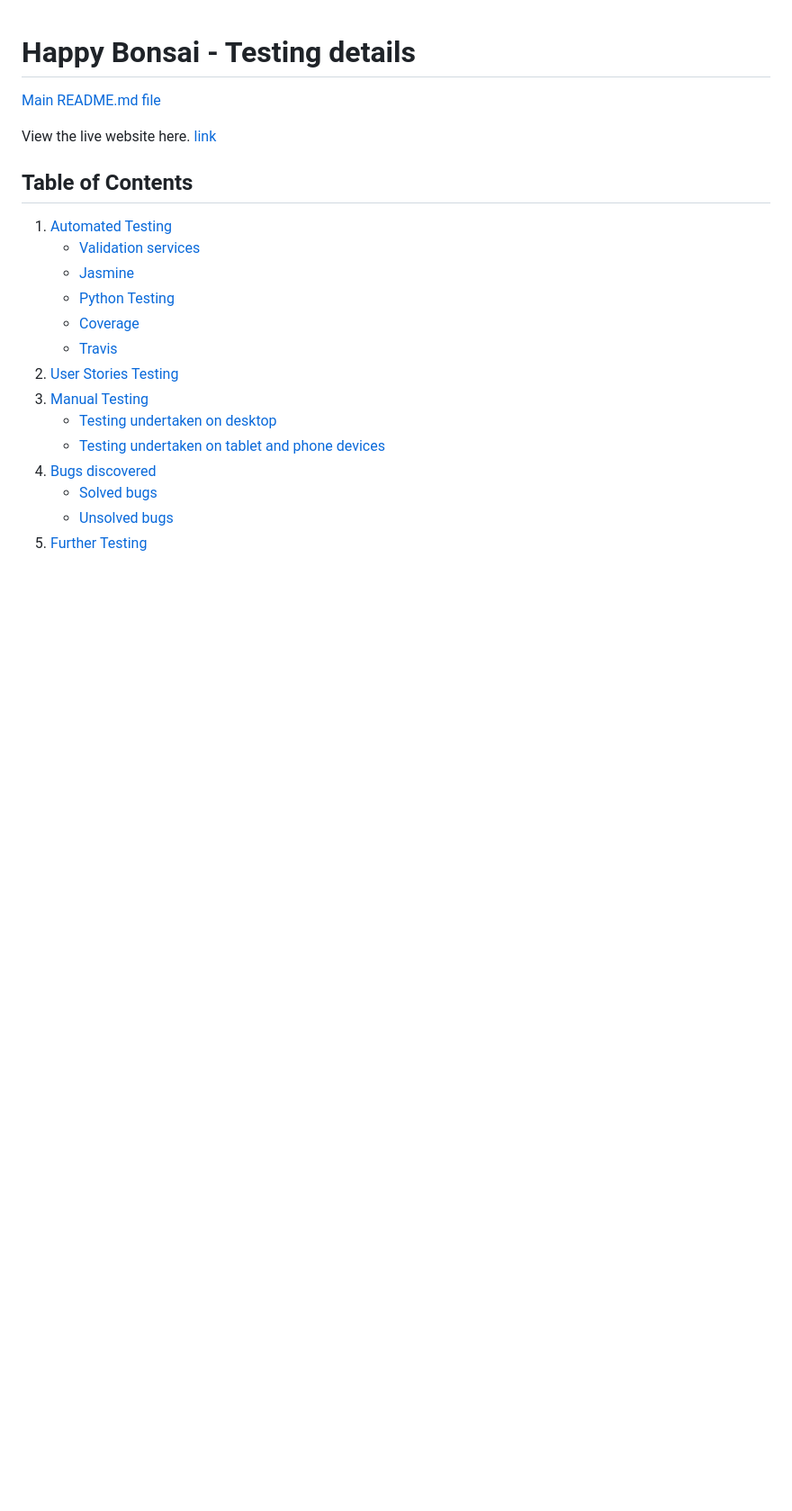
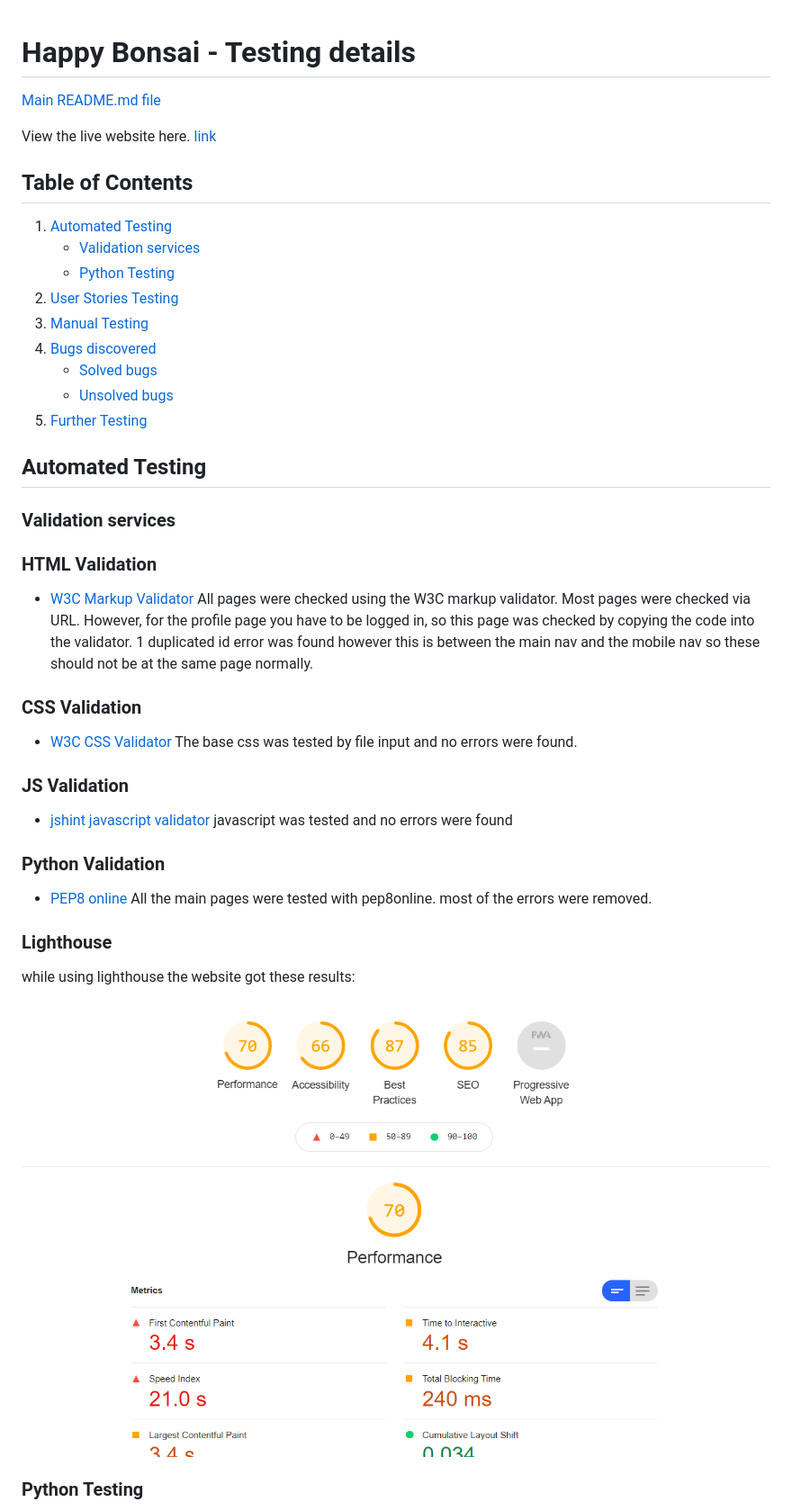
Before and after one commit to pjdijxhoorn/milestone-4-webshop, a Markdown page: TESTING.md, the part around the change printed below. Shown: that part at 90% size. Rendered like a GitHub page; pictures changed too: media/lighthouse.PNG (added); blank space fills up the shorter version.

Commit message:
wrote testing.md

```diff
--- a/TESTING.md
+++ b/TESTING.md
@@ -8,15 +8,42 @@ View the live website here. [link](https://happy-bonsai.herokuapp.com/)
 
 1. [Automated Testing](#automated-testing)
     - [Validation services](#validation-services)
-    - [Jasmine](#jasmine)
     - [Python Testing](#python-testing)
-    - [Coverage](#coverage)
-    - [Travis](#travis)
 2. [User Stories Testing](#user-stories-testing)
 3. [Manual Testing](#manual-testing)
-    - [Testing undertaken on desktop](#testing-undertaken-on-desktop)
-    - [Testing undertaken on tablet and phone devices](#testing-undertaken-on-tablet-and-phone-devices)
 4. [Bugs discovered](#bugs-discovered)
     - [Solved bugs](#solved-bugs)
     - [Unsolved bugs](#unsolved-bugs)
 5. [Further Testing](#further-testing)
+
+## Automated Testing
+### Validation services
+
+### HTML Validation
+
+-   [W3C Markup Validator](https://validator.w3.org/)
+All pages were checked using the W3C markup validator. Most pages were checked via URL. However,
+for the profile page you have to be logged in, so this page was checked by copying the code into the validator.
+1 duplicated id error was found however this is between the main nav and the mobile nav so these should not be at the same page normally.
+
+### CSS Validation
+
+- [W3C CSS Validator](https://jigsaw.w3.org/css-validator/#validate_by_input)
+The base css was tested by file input and no errors were found.
+
+### JS Validation
+
+- [jshint javascript validator](https://jshint.com/)
+javascript was tested and no errors were found
+
+###  Python Validation
+
+- [PEP8 online](http://pep8online.com/checkresult)
+All the main pages were tested with pep8online. most of the errors were removed.
+
+### Lighthouse
+ while using lighthouse the website got these results:
+
+![logo bug.](media/lighthouse.PNG)
+### Python Testing
+
```
Also changed, not shown: other parts of TESTING.md (+89 -0 lines), 7 other files.
